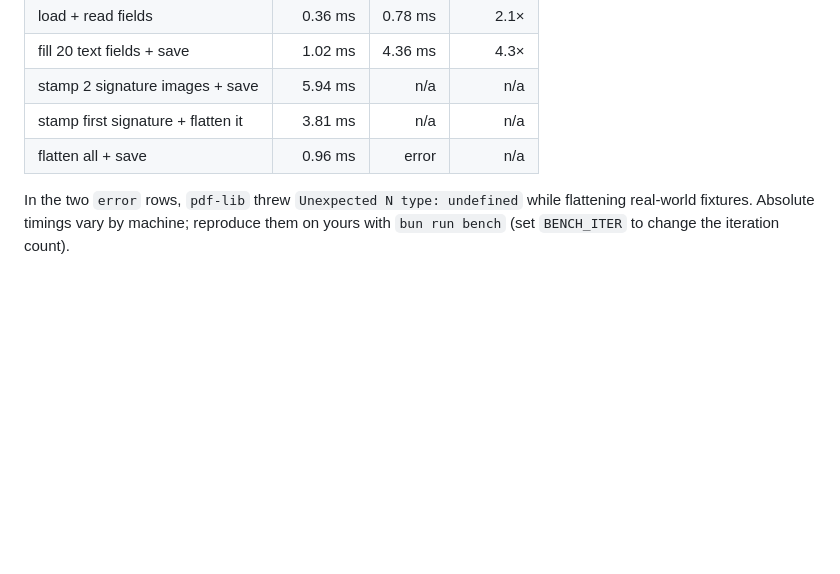
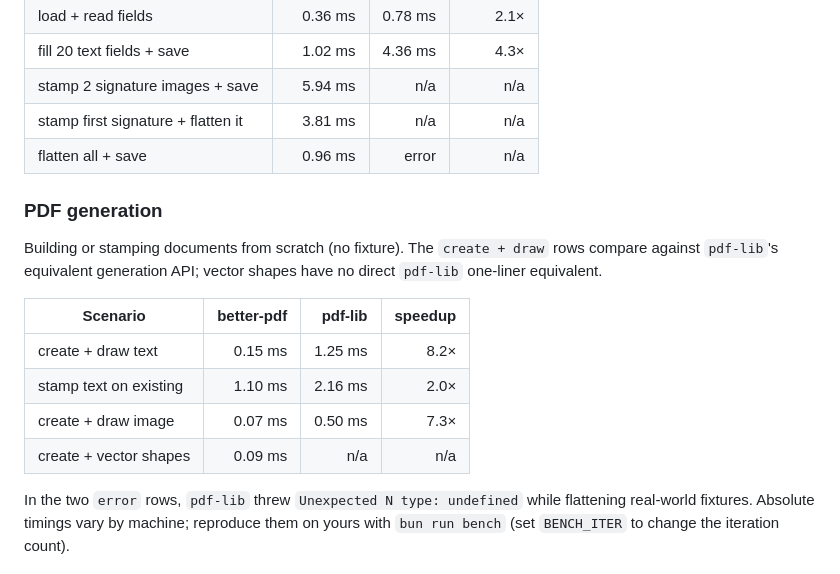
Before and after one commit to ignaciano3/better-pdf, a Markdown page: README.md, the part around the change. GitHub-like rendering; blank space fills up the shorter version.

Commit message:
docs: add PDF generation benchmarks to README

```diff
--- a/README.md
+++ b/README.md
@@ -375,6 +375,19 @@ they showcase the architectural difference, not parser speed.
 | stamp first signature + flatten it | 3.81 ms | n/a | n/a |
 | flatten all + save | 0.96 ms | error | n/a |
 
+### PDF generation
+
+Building or stamping documents from scratch (no fixture). The `create + draw`
+rows compare against `pdf-lib`'s equivalent generation API; vector shapes have
+no direct `pdf-lib` one-liner equivalent.
+
+| Scenario | better-pdf | pdf-lib | speedup |
+| --- | ---: | ---: | ---: |
+| create + draw text | 0.15 ms | 1.25 ms | 8.2× |
+| stamp text on existing | 1.10 ms | 2.16 ms | 2.0× |
+| create + draw image | 0.07 ms | 0.50 ms | 7.3× |
+| create + vector shapes | 0.09 ms | n/a | n/a |
+
 In the two `error` rows, `pdf-lib` threw `Unexpected N type: undefined` while
 flattening real-world fixtures. Absolute timings vary by machine; reproduce
 them on yours with `bun run bench` (set `BENCH_ITER` to change the iteration
```
